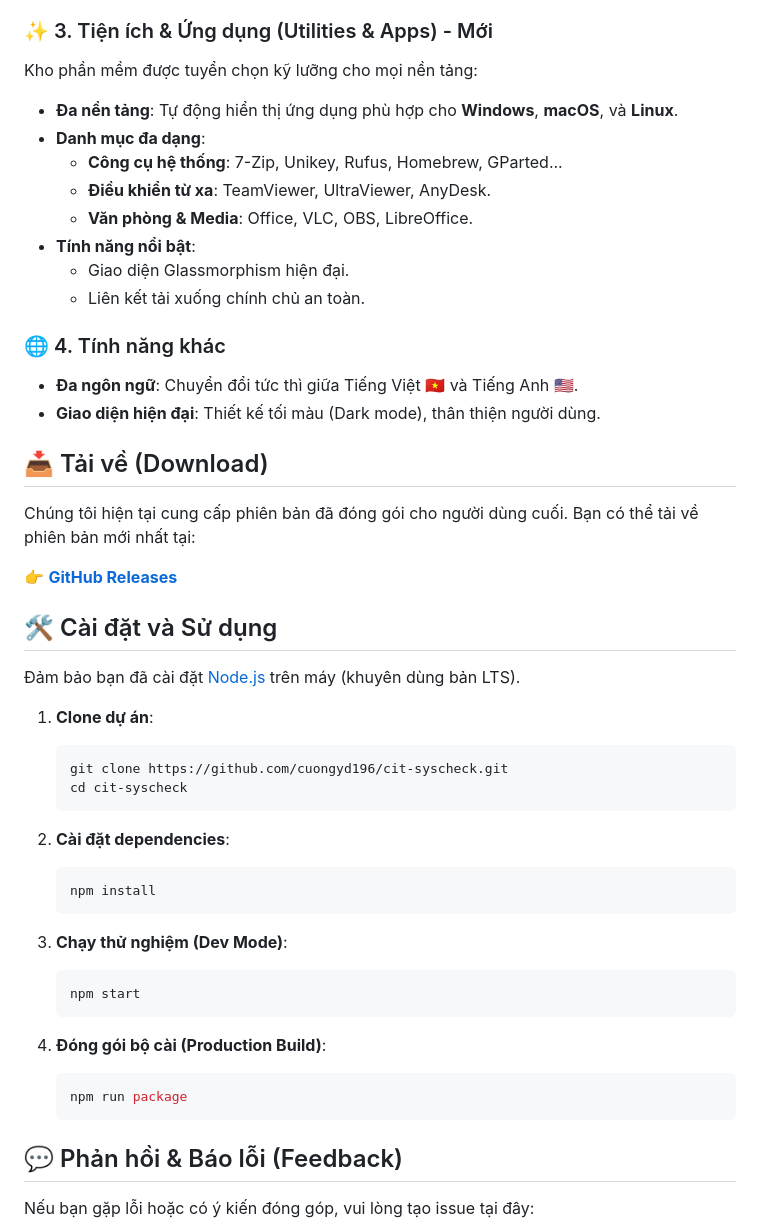
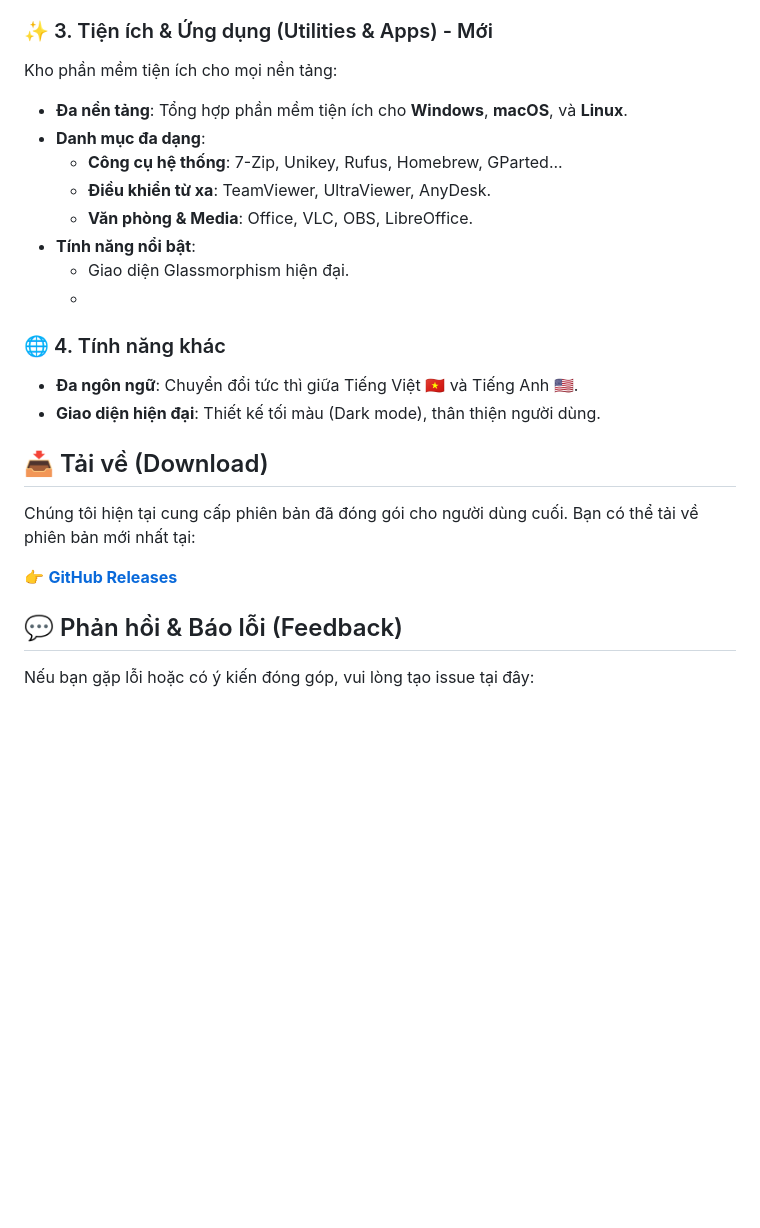
Before and after one commit to Cuongyd196/cit-syscheck, a Markdown page: README.md, the part around the change. GitHub-like rendering; blank space fills up the shorter version.

````diff
--- a/README.md
+++ b/README.md
@@ -29,16 +29,15 @@
     -   Kiểm tra độ trễ âm thanh (Sync Test).
 
 ### ✨ 3. Tiện ích & Ứng dụng (Utilities & Apps) - Mới
-Kho phần mềm được tuyển chọn kỹ lưỡng cho mọi nền tảng:
--   **Đa nền tảng**: Tự động hiển thị ứng dụng phù hợp cho **Windows**, **macOS**, và **Linux**.
+Kho phần mềm tiện ích cho mọi nền tảng:
+-   **Đa nền tảng**:  Tổng hợp phần mềm tiện ích cho **Windows**, **macOS**, và **Linux**.
 -   **Danh mục đa dạng**:
     -   **Công cụ hệ thống**: 7-Zip, Unikey, Rufus, Homebrew, GParted...
     -   **Điều khiển từ xa**: TeamViewer, UltraViewer, AnyDesk.
     -   **Văn phòng & Media**: Office, VLC, OBS, LibreOffice.
 -   **Tính năng nổi bật**:
     -   Giao diện Glassmorphism hiện đại.
-    -   Liên kết tải xuống chính chủ an toàn.
-
+    -
 ### 🌐 4. Tính năng khác
 -   **Đa ngôn ngữ**: Chuyển đổi tức thì giữa Tiếng Việt 🇻🇳 và Tiếng Anh 🇺🇸.
 -   **Giao diện hiện đại**: Thiết kế tối màu (Dark mode), thân thiện người dùng.
@@ -48,31 +47,6 @@ Kho phần mềm được tuyển chọn kỹ lưỡng cho mọi nền tảng:
 Chúng tôi hiện tại cung cấp phiên bản đã đóng gói cho người dùng cuối. Bạn có thể tải về phiên bản mới nhất tại:
 
 👉 **[GitHub Releases](https://github.com/cuongyd196/cit-syscheck/releases)**
-
-## 🛠 Cài đặt và Sử dụng
-
-Đảm bảo bạn đã cài đặt [Node.js](https://nodejs.org/) trên máy (khuyên dùng bản LTS).
-
-1.  **Clone dự án**:
-    ```bash
-    git clone https://github.com/cuongyd196/cit-syscheck.git
-    cd cit-syscheck
-    ```
-
-2.  **Cài đặt dependencies**:
-    ```bash
-    npm install
-    ```
-
-3.  **Chạy thử nghiệm (Dev Mode)**:
-    ```bash
-    npm start
-    ```
-
-4.  **Đóng gói bộ cài (Production Build)**:
-    ```bash
-    npm run package
-    ```
 
 ## 💬 Phản hồi & Báo lỗi (Feedback)
 
````
